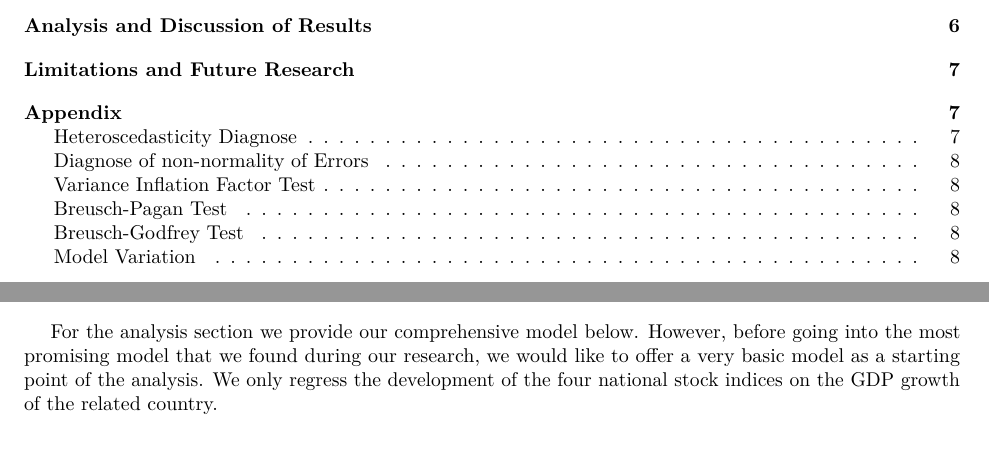
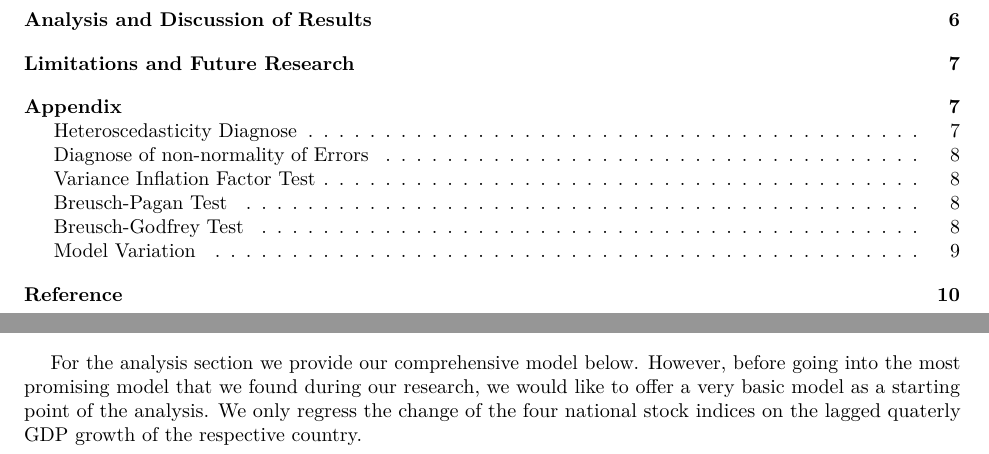
Before and after one commit to LukasMueller89/FinalPaper, an R Markdown document (FinalPaper_Data/FinalPaper.Rmd): two parts of pages 1 and 6 of 10 before the commit and two parts of pages 1 and 6 of 11 after it, joined at a grey line, cut so that both start at the same text. Rendered offline with R 4.5, knitr and Pandoc, then LaTeX, with nearby package versions; some code elsewhere in the file could not run offline.

Commit message:
short paragraph on basic model

````diff
--- a/FinalPaper_Data/FinalPaper.Rmd
+++ b/FinalPaper_Data/FinalPaper.Rmd
@@ -267,7 +267,7 @@ multiplot(p15, p16, p17, p18, cols = 2)
 
 # Analysis and Discussion of Results
 
-&nbsp;&nbsp;&nbsp;&nbsp;For the analysis section we provide our comprehensive model below. However, before going into the most promising model that we found during our research, we would like to offer a very basic model as a starting point of the analysis. We only regress the development of the four national stock indices on the GDP growth of the related country.
+&nbsp;&nbsp;&nbsp;&nbsp;For the analysis section we provide our comprehensive model below. However, before going into the most promising model that we found during our research, we would like to offer a very basic model as a starting point of the analysis. We only regress the change of the four national stock indices on the lagged quaterly GDP growth of the respective country.
 ```{r, echo=FALSE, message=FALSE, include=FALSE, cache=FALSE}
 M1 <- lm(CAC.Close.change ~ L.FRA.GDP, data = merge10)
 
````
Also changed, not shown: FinalPaper_Data/FinalPaper.Rmd (2 more changed lines).
